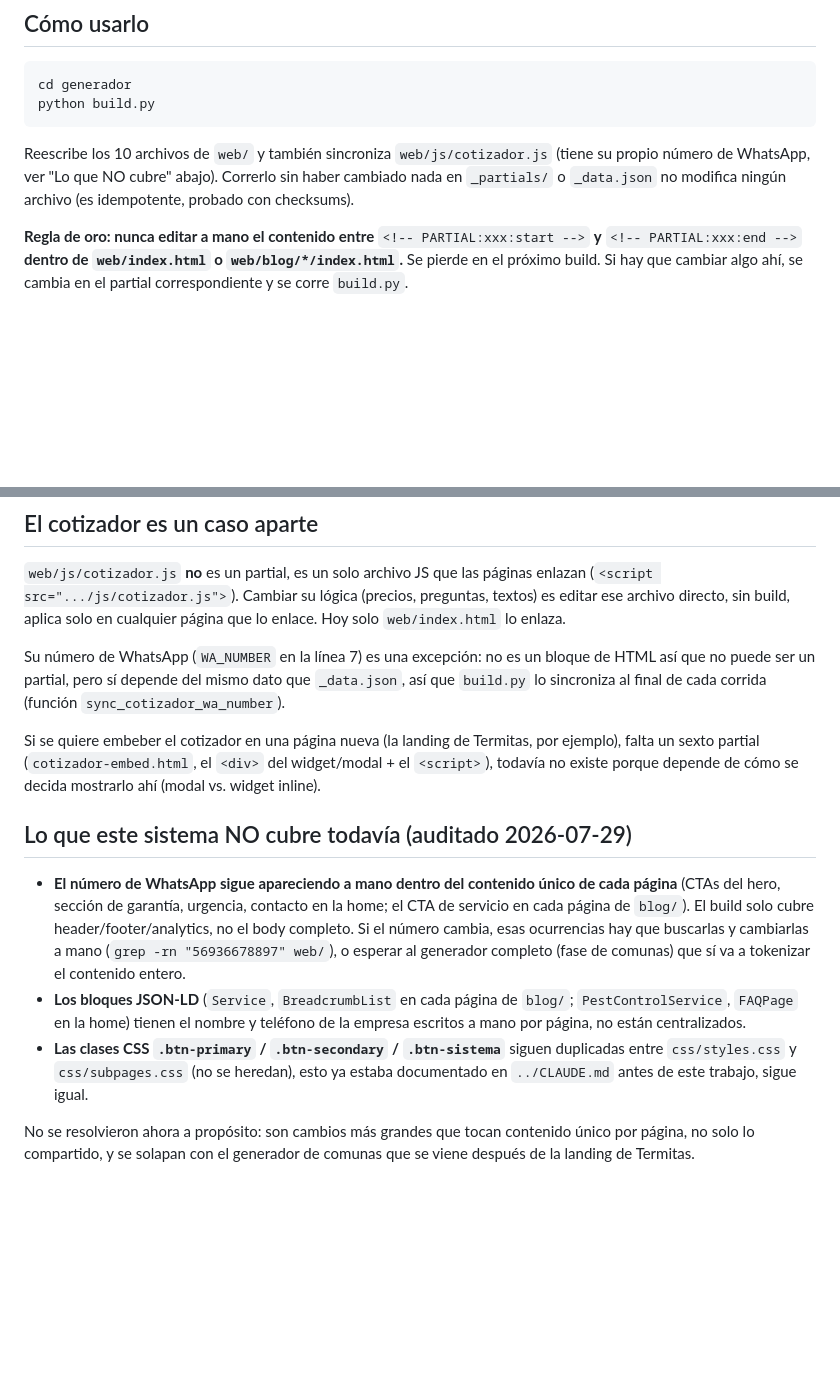
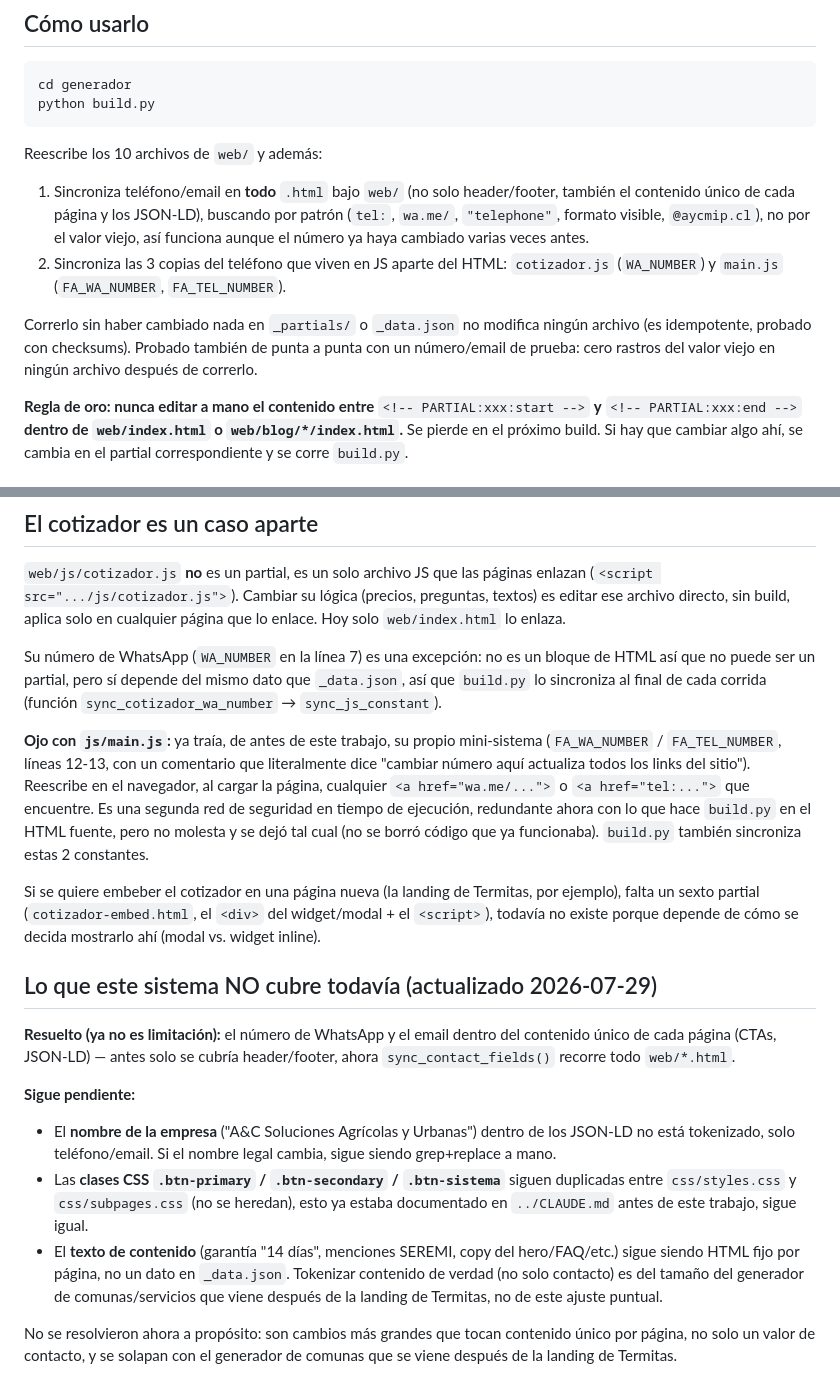
Before and after one commit to popex404/fa-ac, a Markdown page: generador/README.md, 2 parts joined by grey strips. GitHub-like rendering; blank space fills up the shorter version.

Commit message:
Actualizar README con la sincronizacion de contacto ya resuelta
Co-Authored-By: Claude Sonnet 5 <noreply@anthropic.com>

````diff
--- a/generador/README.md
+++ b/generador/README.md
@@ -32,10 +32,14 @@ cd generador
 python build.py
 ```
 
-Reescribe los 10 archivos de `web/` y también sincroniza `web/js/cotizador.js`
-(tiene su propio número de WhatsApp, ver "Lo que NO cubre" abajo). Correrlo sin
-haber cambiado nada en `_partials/` o `_data.json` no modifica ningún archivo
-(es idempotente, probado con checksums).
+Reescribe los 10 archivos de `web/` y además:
+1. Sincroniza teléfono/email en **todo** `.html` bajo `web/` (no solo header/footer, también el contenido único de cada página y los JSON-LD), buscando por patrón (`tel:`, `wa.me/`, `"telephone"`, formato visible, `@aycmip.cl`), no por el valor viejo, así funciona aunque el número ya haya cambiado varias veces antes.
+2. Sincroniza las 3 copias del teléfono que viven en JS aparte del HTML: `cotizador.js` (`WA_NUMBER`) y `main.js` (`FA_WA_NUMBER`, `FA_TEL_NUMBER`).
+
+Correrlo sin haber cambiado nada en `_partials/` o `_data.json` no modifica
+ningún archivo (es idempotente, probado con checksums). Probado también de
+punta a punta con un número/email de prueba: cero rastros del valor viejo en
+ningún archivo después de correrlo.
 
 **Regla de oro: nunca editar a mano el contenido entre**
 `<!-- PARTIAL:xxx:start -->` **y** `<!-- PARTIAL:xxx:end -->` **dentro de
@@ -95,29 +99,41 @@ solo en cualquier página que lo enlace. Hoy solo `web/index.html` lo enlaza.
 Su número de WhatsApp (`WA_NUMBER` en la línea 7) es una excepción: no es un
 bloque de HTML así que no puede ser un partial, pero sí depende del mismo dato
 que `_data.json`, así que `build.py` lo sincroniza al final de cada corrida
-(función `sync_cotizador_wa_number`).
+(función `sync_cotizador_wa_number` → `sync_js_constant`).
+
+**Ojo con `js/main.js`:** ya traía, de antes de este trabajo, su propio
+mini-sistema (`FA_WA_NUMBER` / `FA_TEL_NUMBER`, líneas 12-13, con un comentario
+que literalmente dice "cambiar número aquí actualiza todos los links del
+sitio"). Reescribe en el navegador, al cargar la página, cualquier
+`<a href="wa.me/...">` o `<a href="tel:...">` que encuentre. Es una segunda
+red de seguridad en tiempo de ejecución, redundante ahora con lo que hace
+`build.py` en el HTML fuente, pero no molesta y se dejó tal cual (no se borró
+código que ya funcionaba). `build.py` también sincroniza estas 2 constantes.
 
 Si se quiere embeber el cotizador en una página nueva (la landing de Termitas,
 por ejemplo), falta un sexto partial (`cotizador-embed.html`, el `<div>` del
 widget/modal + el `<script>`), todavía no existe porque depende de cómo se
 decida mostrarlo ahí (modal vs. widget inline).
 
-## Lo que este sistema NO cubre todavía (auditado 2026-07-29)
+## Lo que este sistema NO cubre todavía (actualizado 2026-07-29)
 
-- **El número de WhatsApp sigue apareciendo a mano dentro del contenido único
-  de cada página** (CTAs del hero, sección de garantía, urgencia, contacto en
-  la home; el CTA de servicio en cada página de `blog/`). El build solo cubre
-  header/footer/analytics, no el body completo. Si el número cambia, esas
-  ocurrencias hay que buscarlas y cambiarlas a mano (`grep -rn "56936678897"
-  web/`), o esperar al generador completo (fase de comunas) que sí va a
-  tokenizar el contenido entero.
-- **Los bloques JSON-LD** (`Service`, `BreadcrumbList` en cada página de
-  `blog/`; `PestControlService`, `FAQPage` en la home) tienen el nombre y
-  teléfono de la empresa escritos a mano por página, no están centralizados.
-- **Las clases CSS `.btn-primary` / `.btn-secondary` / `.btn-sistema`** siguen
+**Resuelto (ya no es limitación):** el número de WhatsApp y el email dentro
+del contenido único de cada página (CTAs, JSON-LD) — antes solo se cubría
+header/footer, ahora `sync_contact_fields()` recorre todo `web/*.html`.
+
+**Sigue pendiente:**
+- El **nombre de la empresa** ("A&C Soluciones Agrícolas y Urbanas") dentro de
+  los JSON-LD no está tokenizado, solo teléfono/email. Si el nombre legal
+  cambia, sigue siendo grep+replace a mano.
+- Las **clases CSS `.btn-primary` / `.btn-secondary` / `.btn-sistema`** siguen
   duplicadas entre `css/styles.css` y `css/subpages.css` (no se heredan), esto
   ya estaba documentado en `../CLAUDE.md` antes de este trabajo, sigue igual.
+- El **texto de contenido** (garantía "14 días", menciones SEREMI, copy del
+  hero/FAQ/etc.) sigue siendo HTML fijo por página, no un dato en `_data.json`.
+  Tokenizar contenido de verdad (no solo contacto) es del tamaño del generador
+  de comunas/servicios que viene después de la landing de Termitas, no de este
+  ajuste puntual.
 
 No se resolvieron ahora a propósito: son cambios más grandes que tocan
-contenido único por página, no solo lo compartido, y se solapan con el
+contenido único por página, no solo un valor de contacto, y se solapan con el
 generador de comunas que se viene después de la landing de Termitas.
````
